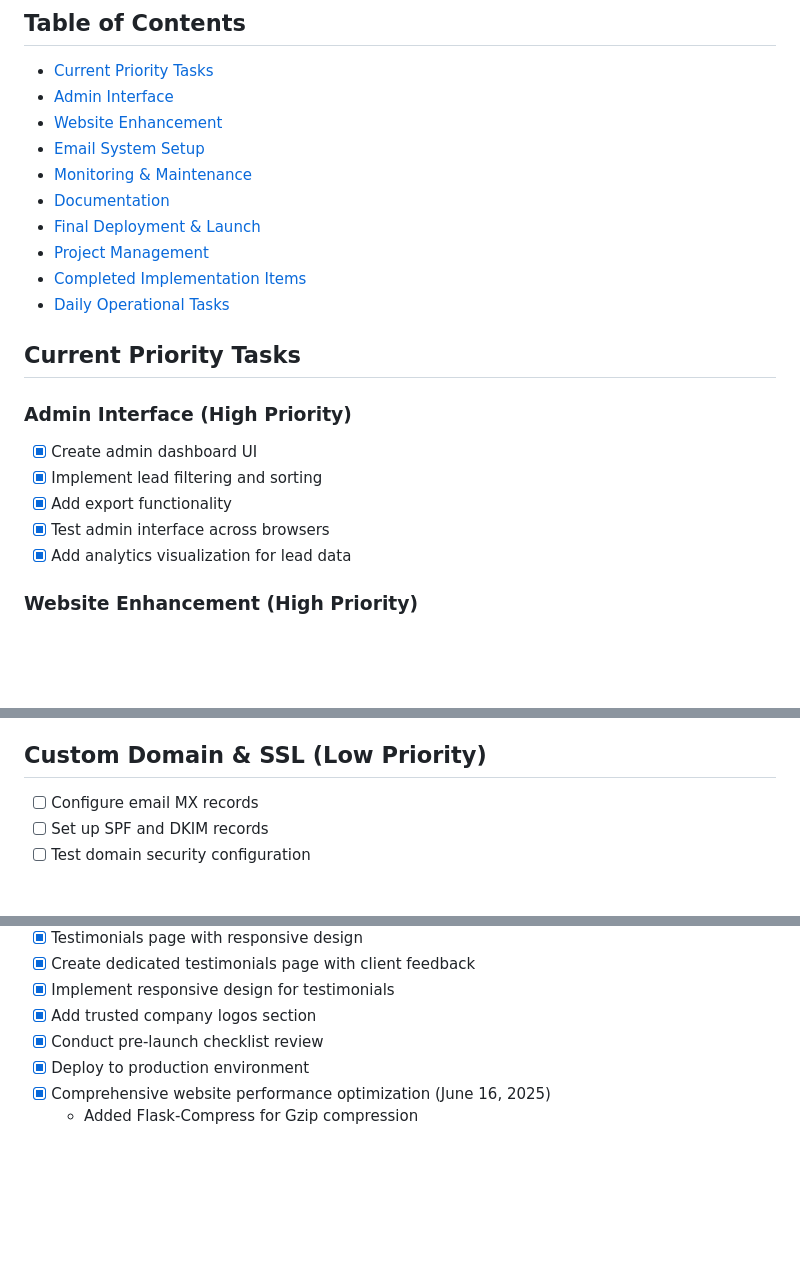
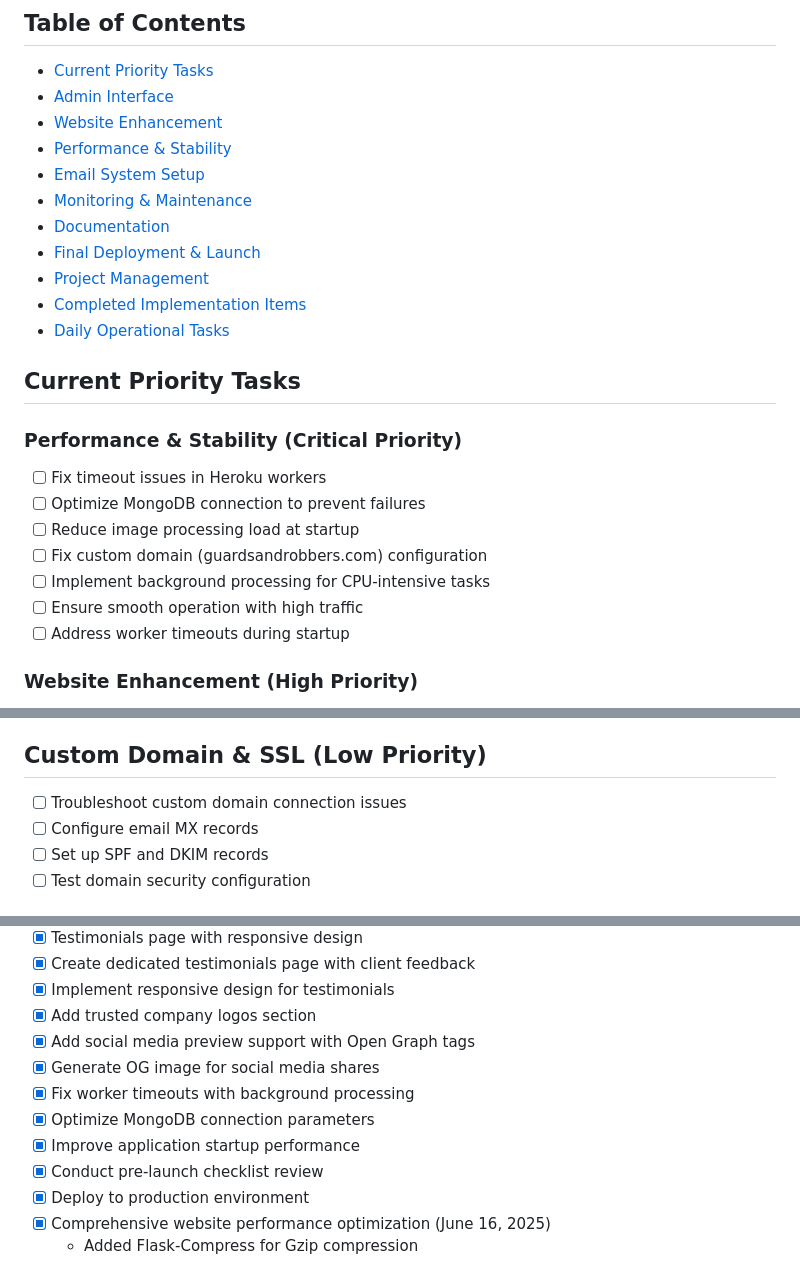
Before and after one commit to DITreneris/guards, a Markdown page: todo.md, 3 parts joined by grey strips. Drawn GitHub-style; blank space fills up the shorter version.

```diff
--- a/todo.md
+++ b/todo.md
@@ -8,6 +8,7 @@
 - [Current Priority Tasks](#current-priority-tasks)
 - [Admin Interface](#admin-interface)
 - [Website Enhancement](#website-enhancement)
+- [Performance & Stability](#performance--stability)
 - [Email System Setup](#email-system-setup)
 - [Monitoring & Maintenance](#monitoring--maintenance)
 - [Documentation](#documentation)
@@ -18,12 +19,14 @@
 
 ## Current Priority Tasks
 
-### Admin Interface (High Priority)
-- [x] Create admin dashboard UI
-- [x] Implement lead filtering and sorting
-- [x] Add export functionality
-- [x] Test admin interface across browsers
-- [x] Add analytics visualization for lead data
+### Performance & Stability (Critical Priority)
+- [ ] Fix timeout issues in Heroku workers
+- [ ] Optimize MongoDB connection to prevent failures
+- [ ] Reduce image processing load at startup
+- [ ] Fix custom domain (guardsandrobbers.com) configuration
+- [ ] Implement background processing for CPU-intensive tasks
+- [ ] Ensure smooth operation with high traffic
+- [ ] Address worker timeouts during startup
 
 ### Website Enhancement (High Priority)
 - [ ] Enhance site navigation with improved menu
@@ -56,6 +59,7 @@
 - [ ] Set up performance monitoring
 
 ## Custom Domain & SSL (Low Priority)
+- [ ] Troubleshoot custom domain connection issues
 - [ ] Configure email MX records
 - [ ] Set up SPF and DKIM records
 - [ ] Test domain security configuration
@@ -120,6 +124,11 @@
 - [x] Create dedicated testimonials page with client feedback
 - [x] Implement responsive design for testimonials
 - [x] Add trusted company logos section
+- [x] Add social media preview support with Open Graph tags
+- [x] Generate OG image for social media shares
+- [x] Fix worker timeouts with background processing
+- [x] Optimize MongoDB connection parameters
+- [x] Improve application startup performance
 - [x] Conduct pre-launch checklist review
 - [x] Deploy to production environment
 - [x] Comprehensive website performance optimization (June 16, 2025)
```
Also changed, not shown: other parts of todo.md (+2 -1 lines), dev_plan.md (+57 -45 lines).
